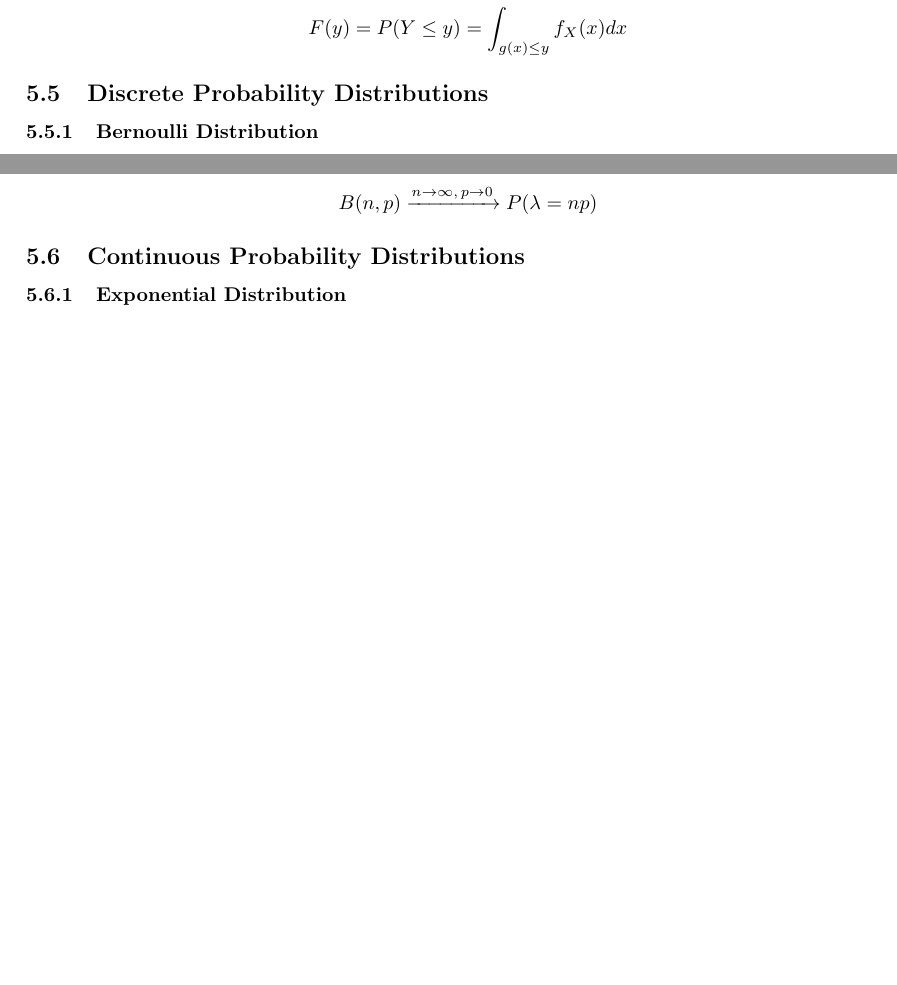
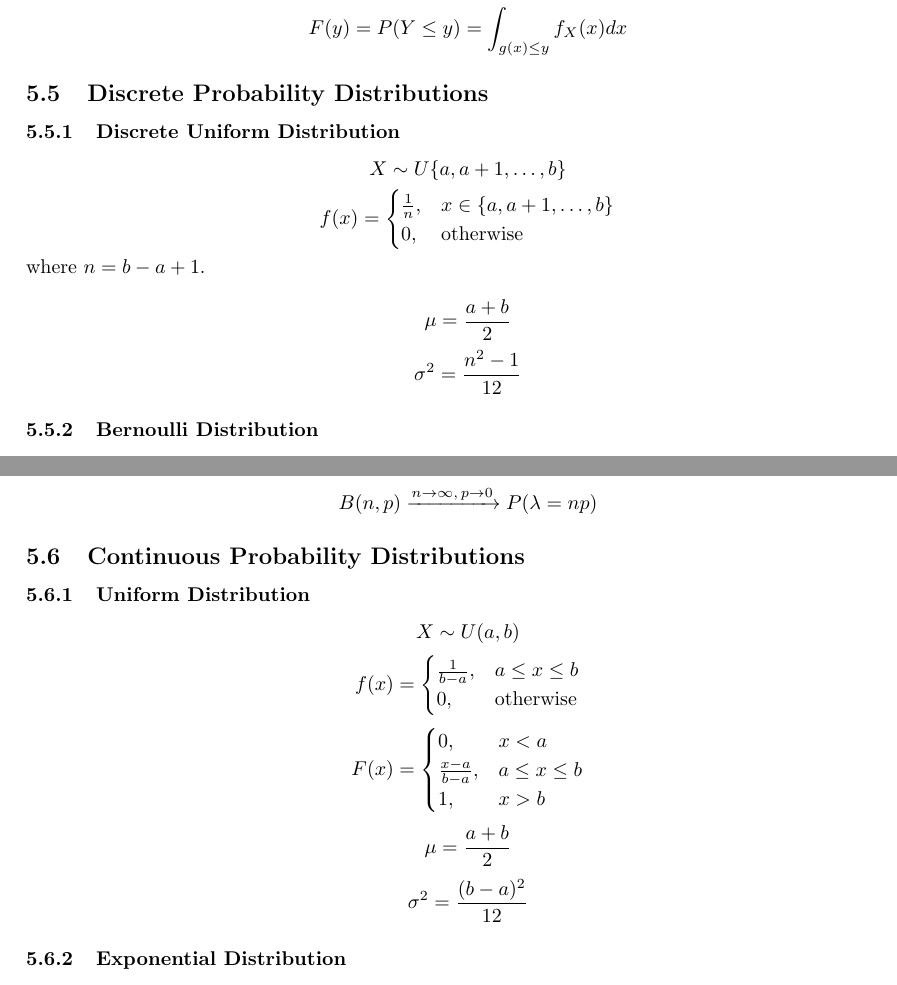
Before and after one commit to windsnow1025/LaTeX-Formulas, a LaTeX document (Probability.tex): two parts of pages 8 and 9 of 12, joined at a grey line, cut so that both start at the same text, the shorter picture padded with empty space. Compiled offline with pdfLaTeX.

Commit message:
Update Probability.tex

```diff
--- a/Probability.tex
+++ b/Probability.tex
@@ -227,6 +227,26 @@ For a continuous random variable, the Probability Density Function \( f(x) \) is
 
 \subsection{Discrete Probability Distributions}
 
+\subsubsection{Discrete Uniform Distribution}
+\[
+    X \sim U\{a, a+1, \dots, b\}
+\]
+\[
+    f(x) =
+    \begin{cases}
+        \frac{1}{n}, & x \in \{a, a+1, \dots, b\} \\
+        0, & \text{otherwise}
+    \end{cases}
+\]
+where $n = b - a + 1$.
+
+\[
+    \mu = \frac{a + b}{2}
+\]
+\[
+    \sigma^2 = \frac{n^2 - 1}{12}
+\]
+
 \subsubsection{Bernoulli Distribution}
 Probability of success in a single trial with only two outcomes.
 \[ X \sim B(1,p) \]
@@ -260,6 +280,32 @@ The number of events occurring in an interval of time, given an average rate \(
 \]
 
 \subsection{Continuous Probability Distributions}
+
+\subsubsection{Uniform Distribution}
+\[
+    X \sim U(a, b)
+\]
+\[
+    f(x) =
+    \begin{cases}
+        \frac{1}{b-a}, & a \leq x \leq b \\
+        0, & \text{otherwise}
+    \end{cases}
+\]
+\[
+    F(x) =
+    \begin{cases}
+        0, & x < a \\
+        \frac{x-a}{b-a}, & a \leq x \leq b \\
+        1, & x > b
+    \end{cases}
+\]
+\[
+    \mu = \frac{a+b}{2}
+\]
+\[
+    \sigma^2 = \frac{(b-a)^2}{12}
+\]
 
 \subsubsection{Exponential Distribution}
 The waiting time for the next event in a Poisson process with an average rate \( \lambda \).
```
Also changed, not shown: Probability.tex (1 more changed lines).
